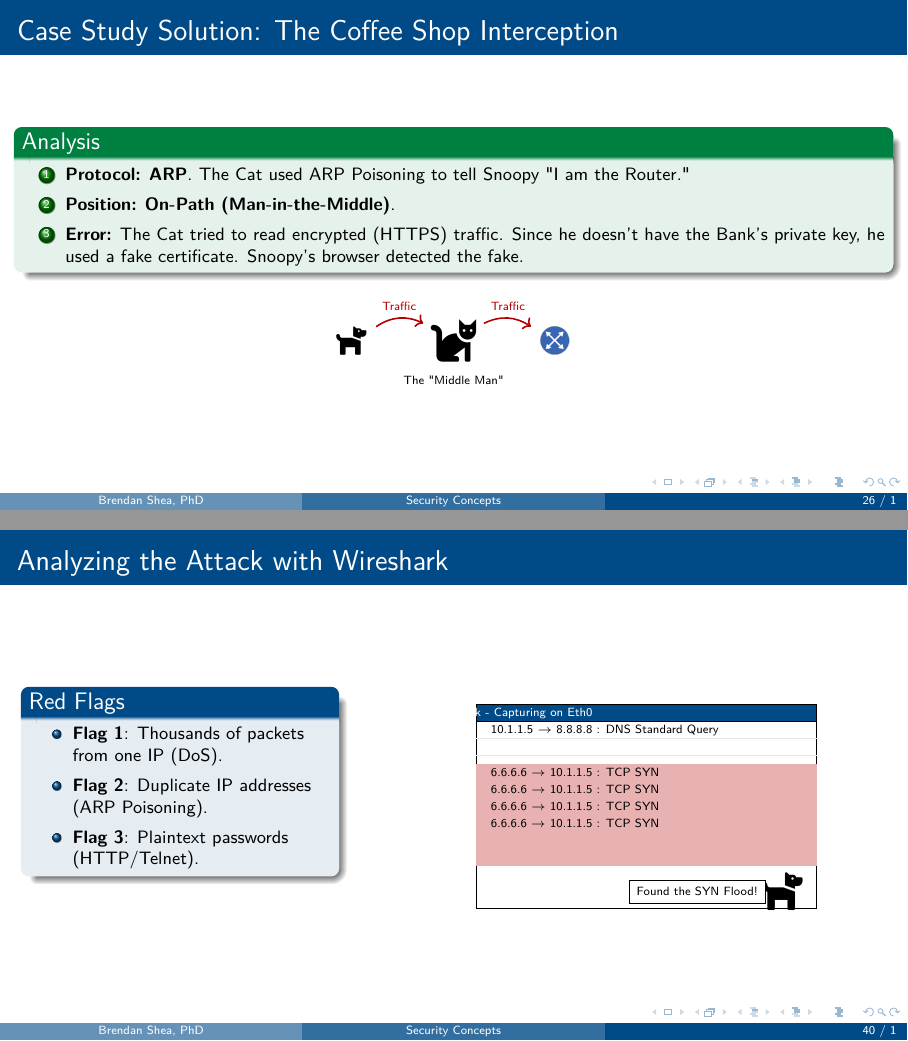
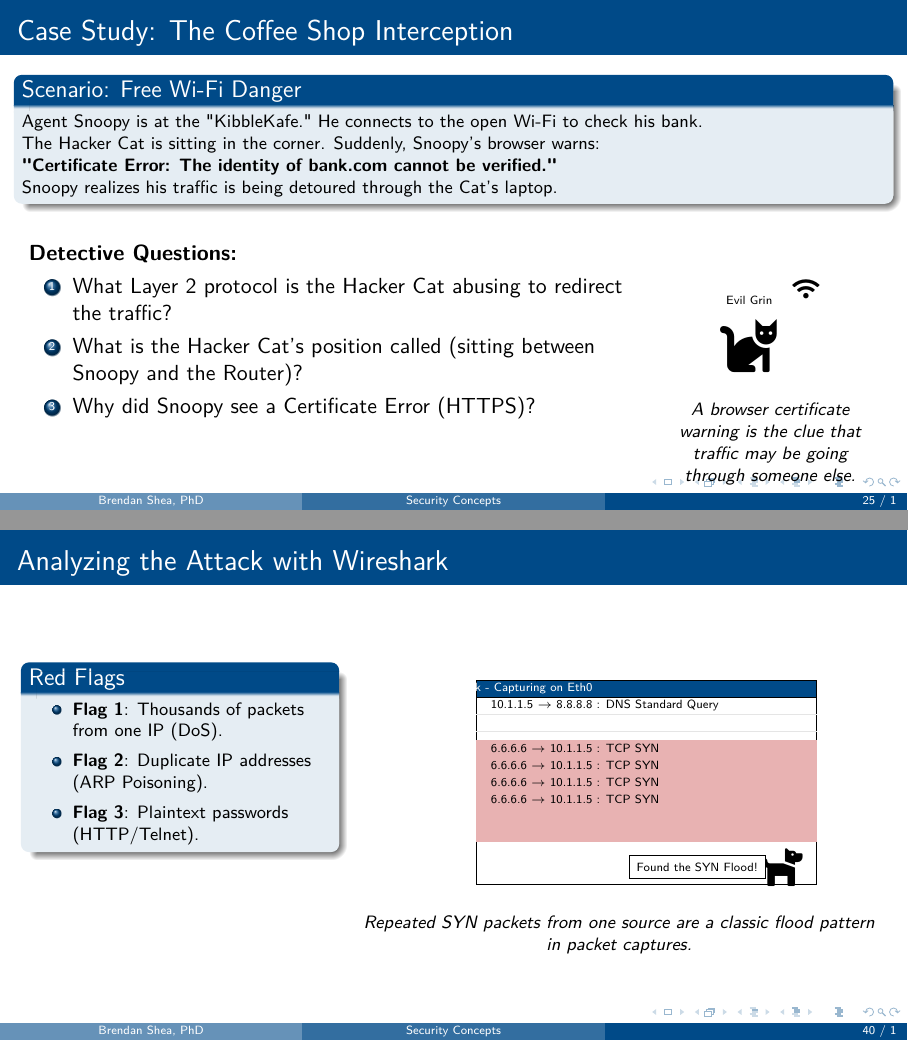
Before and after one commit to brendanpshea/intro_network_notes, LaTeX slides (network_09_security_concepts.tex): pages 26 and 40 of 48 before the commit and pages 25 and 40 of 48 after it, joined at a grey line. The pictures show the PDF file PDFs/network_09_security_concepts.pdf that the author committed with the source.

Commit message:
chore: refine chapter 9 graphics and captions

```diff
--- a/network_09_security_concepts.tex
+++ b/network_09_security_concepts.tex
@@ -892,6 +894,8 @@ This section examines identity and traffic manipulation attacks such as spoofing
                     \node (wifi) at (1, 1) {\faIcon{wifi}};
                 \end{tikzpicture}
             \end{center}
+            \vspace{-0.2em}
+            \centering\footnotesize\emph{A browser certificate warning is the clue that traffic may be going through someone else.}
         \end{column}
     \end{columns}
 \end{frame}
@@ -1437,6 +1443,8 @@ The final section synthesizes offensive/defensive perspectives and maps them to
                     \node[left, font=\tiny, fill=white, draw] at (8.5, 0.5) {Found the SYN Flood!};
                 \end{tikzpicture}
             \end{center}
+            \vspace{-0.2em}
+            \centering\footnotesize\emph{Repeated SYN packets from one source are a classic flood pattern in packet captures.}
         \end{column}
     \end{columns}
 \end{frame}
```
Also changed, not shown: PDFs/network_09_security_concepts.pdf, network_09_security_concepts.tex (4 more changed lines).
